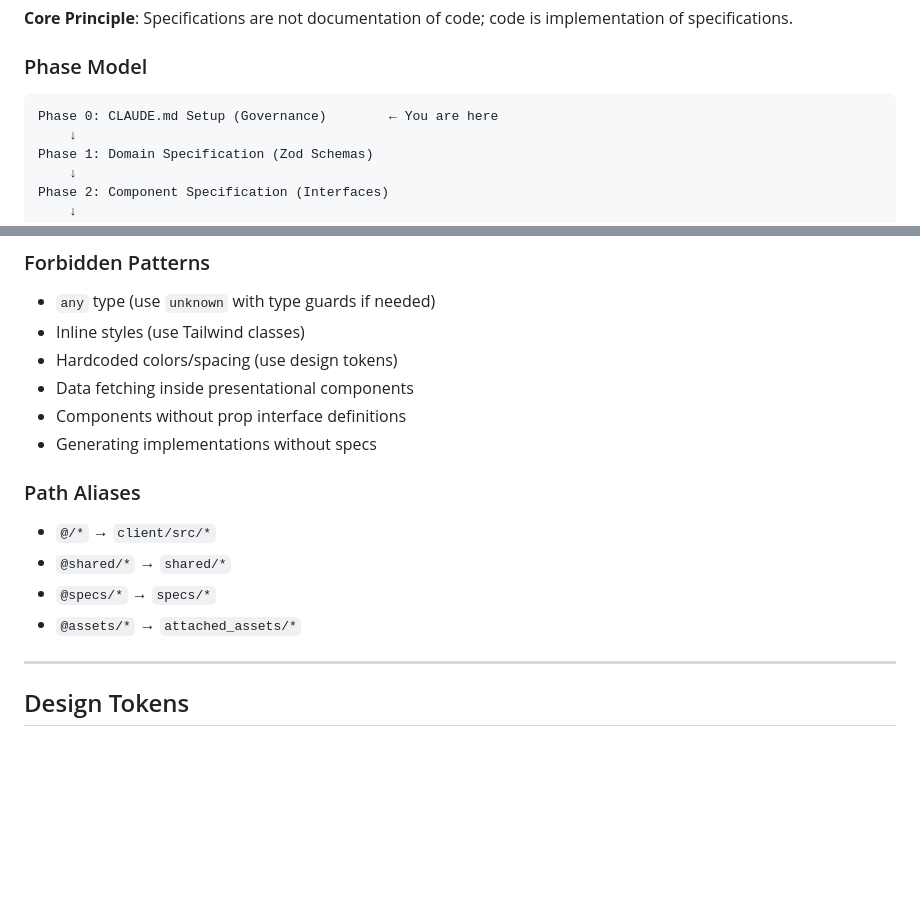
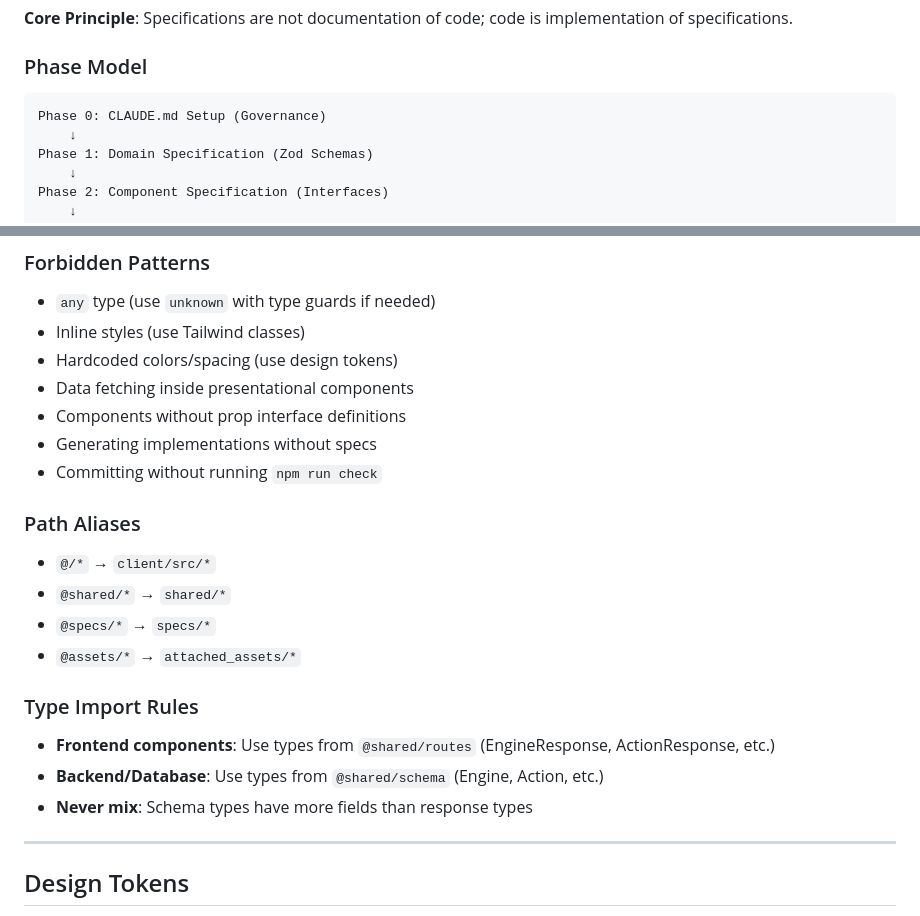
Before and after one commit to shfujiwara1002/poseidon1, a Markdown page: CLAUDE.md, 2 parts joined by grey strips. Rendered like a GitHub page; blank space fills up the shorter version.

````diff
--- a/CLAUDE.md
+++ b/CLAUDE.md
@@ -28,7 +28,7 @@ Three-engine architecture: **Protect** (fraud detection), **Grow** (forecasting)
 ### Phase Model
 
 ```
-Phase 0: CLAUDE.md Setup (Governance)        ← You are here
+Phase 0: CLAUDE.md Setup (Governance)
     ↓
 Phase 1: Domain Specification (Zod Schemas)
     ↓
@@ -124,12 +203,18 @@ poseidon1/
 - Data fetching inside presentational components
 - Components without prop interface definitions
 - Generating implementations without specs
+- Committing without running `npm run check`
 
 ### Path Aliases
 - `@/*` → `client/src/*`
 - `@shared/*` → `shared/*`
 - `@specs/*` → `specs/*`
 - `@assets/*` → `attached_assets/*`
+
+### Type Import Rules
+- **Frontend components**: Use types from `@shared/routes` (EngineResponse, ActionResponse, etc.)
+- **Backend/Database**: Use types from `@shared/schema` (Engine, Action, etc.)
+- **Never mix**: Schema types have more fields than response types
 
 ---
 
````
Also changed, not shown: other parts of CLAUDE.md (+107 -3 lines).
